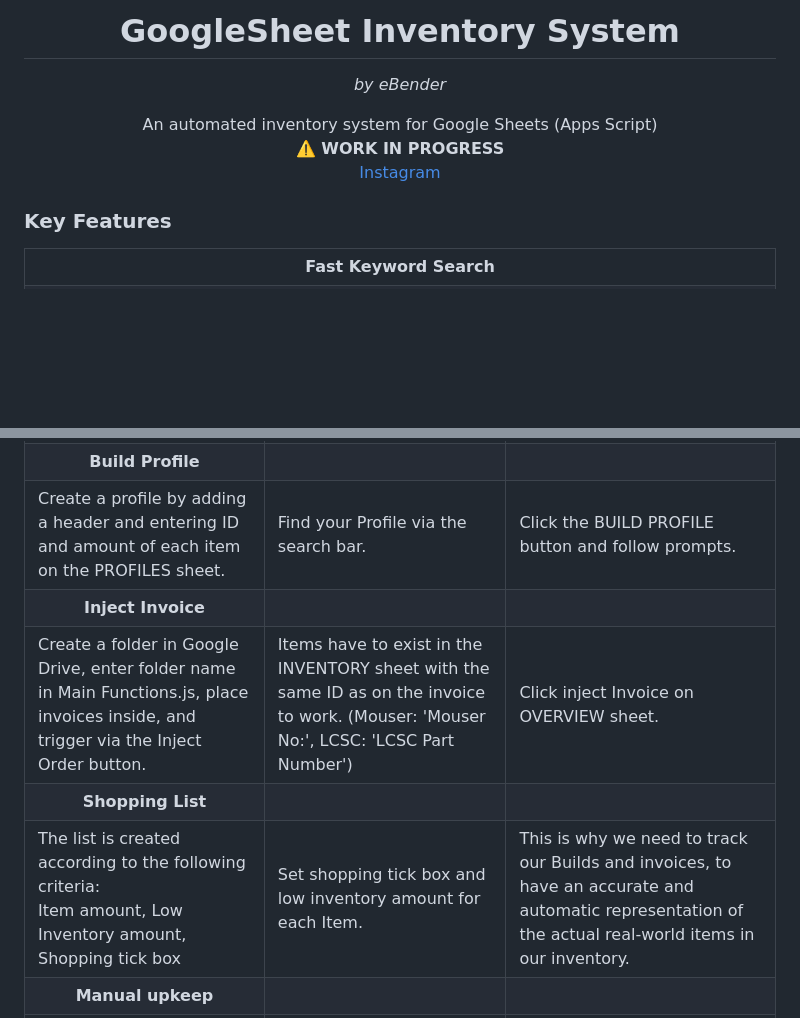
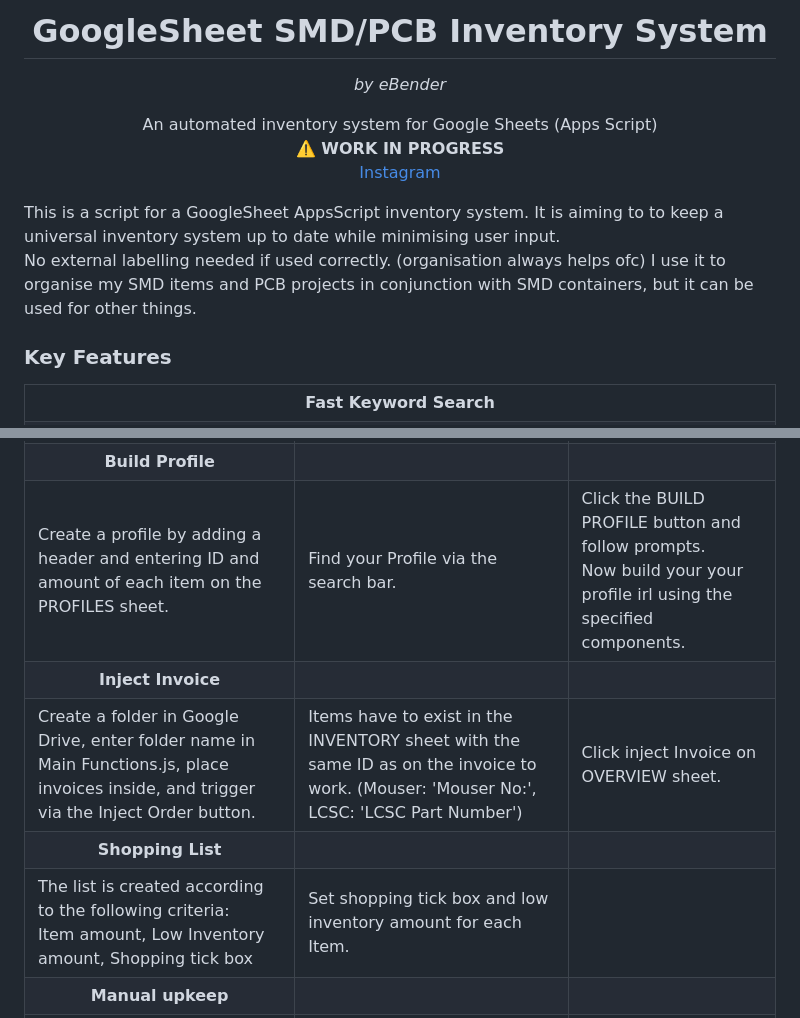
Before and after one commit to EmanuelBender/GoogleSheet_Inventory_System, a Markdown page: README.md, 2 parts joined by grey strips. Drawn GitHub-style; blank space fills up the shorter version.

```diff
--- a/README.md
+++ b/README.md
@@ -1,4 +1,4 @@
-<h1 align="center">GoogleSheet Inventory System</h1>
+<h1 align="center">GoogleSheet SMD/PCB Inventory System</h1>
 
 <p align="center"><em>by eBender</em></p>
 
@@ -6,6 +6,13 @@
 <p align="center" font-size="10px">An automated inventory system for Google Sheets (Apps Script)<br>
 <b>⚠️ WORK IN PROGRESS</b><br>
 <a href="https://www.instagram.com/zen.diy/">Instagram</a><br>
+</p>
+
+<p size="11px">
+This is a script for a GoogleSheet AppsScript inventory system.
+It is aiming to to keep a universal inventory system up to date while minimising user input.  <br>
+No external labelling needed if used correctly. (organisation always helps ofc)
+I use it to organise my SMD items and PCB projects in conjunction with SMD containers, but it can be used for other things.
 </p>
 
 
@@ -102,7 +109,8 @@ The search box can act like a file search, but can also search profiles and othe
   <tr colspan="4">
     <td>Create a profile by adding a header and entering ID and amount of each item on the PROFILES sheet.  </td>
     <td>Find your Profile via the search bar.  </td>
-    <td>Click the BUILD PROFILE button and follow prompts.   </td>
+    <td>Click the BUILD PROFILE button and follow prompts. <br>
+        Now build your your profile irl using the specified components. </td>
   </tr>
 
   <tr>
@@ -121,7 +129,7 @@ The search box can act like a file search, but can also search profiles and othe
   <tr colspan="4">
     <td>The list is created according to the following criteria: <br> Item amount, Low Inventory amount, Shopping tick box</td>
     <td>Set shopping tick box and low inventory amount for each Item.  </td>
-    <td>This is why we need to track our Builds and invoices, to have an accurate and automatic representation of the actual real-world items in our inventory.  </td>
+    <td> </td>
   </tr>
 
 
```
